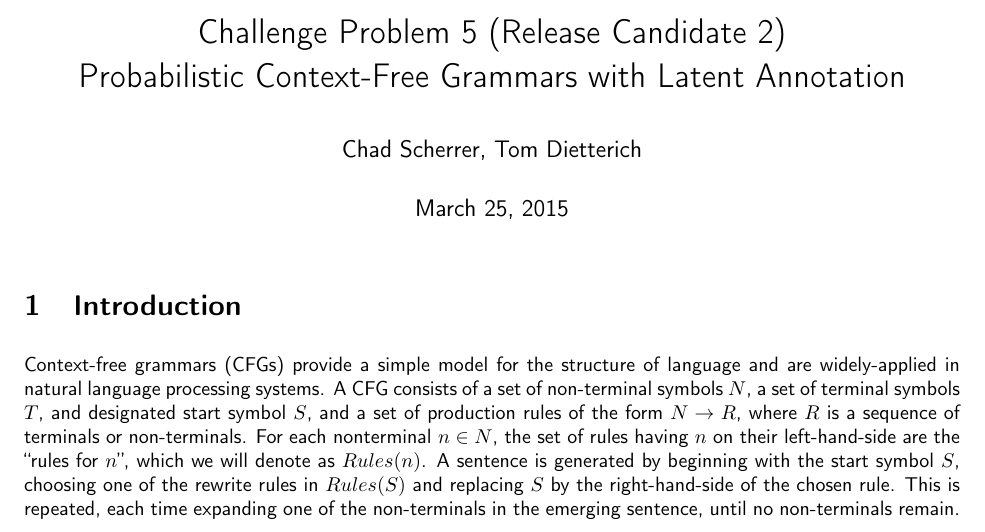
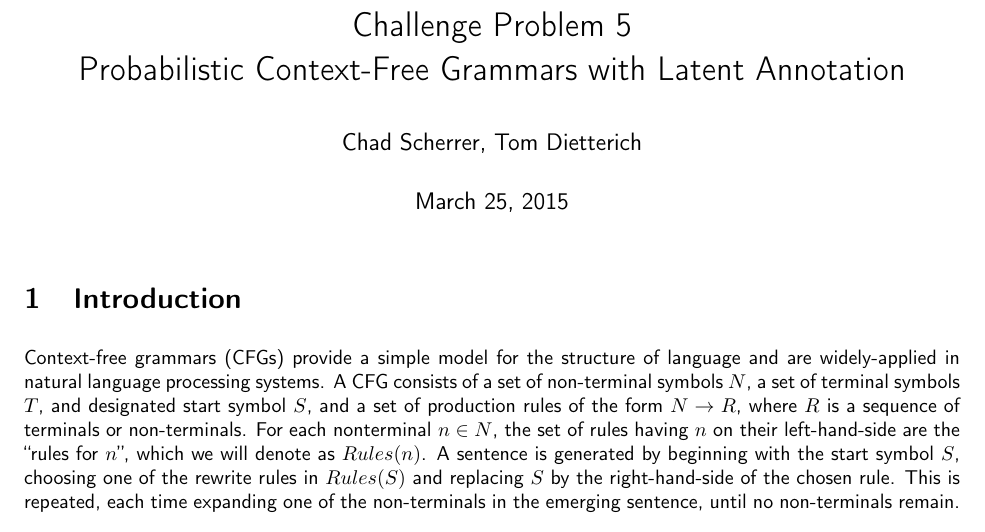
Before and after one commit to mit-probabilistic-computing-project/ppaml-cp5, a LaTeX document (doc/Latent-PCFG.tex): part of page 1 of 5, cut so that both start at the same text. Compiled offline with pdfLaTeX.

Commit message:
Removed "release candidate" in title

```diff
--- a/doc/Latent-PCFG.tex
+++ b/doc/Latent-PCFG.tex
@@ -39,7 +39,7 @@
 
 \begin{document}
 
-\title{Challenge Problem 5 (Release Candidate 2)\\
+\title{Challenge Problem 5\\
 Probabilistic Context-Free Grammars with Latent Annotation}
 
 \author{Chad Scherrer, Tom Dietterich}
```
Also changed, not shown: doc/Latent-PCFG.pdf.
